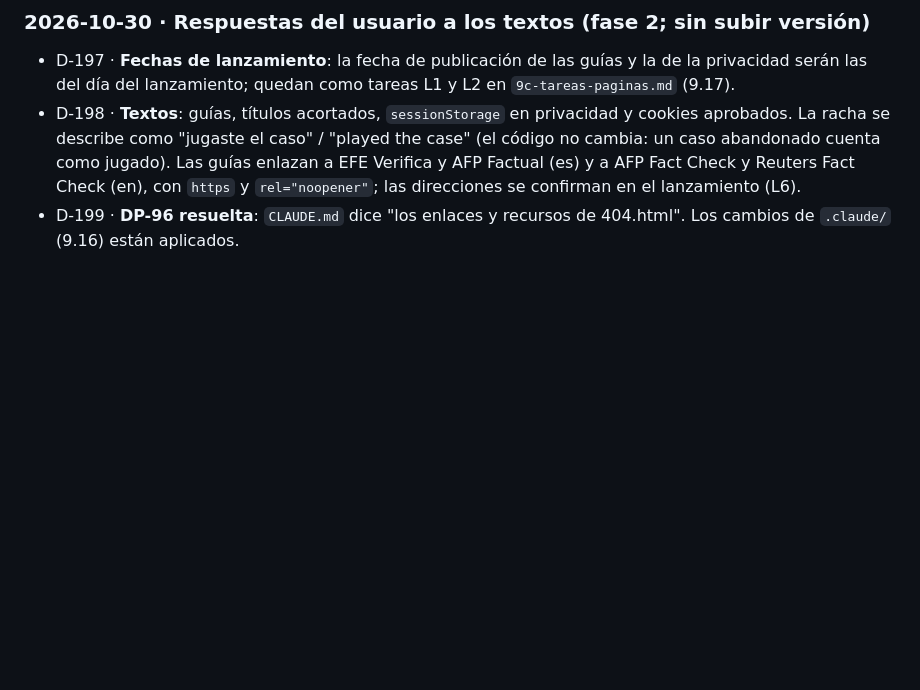
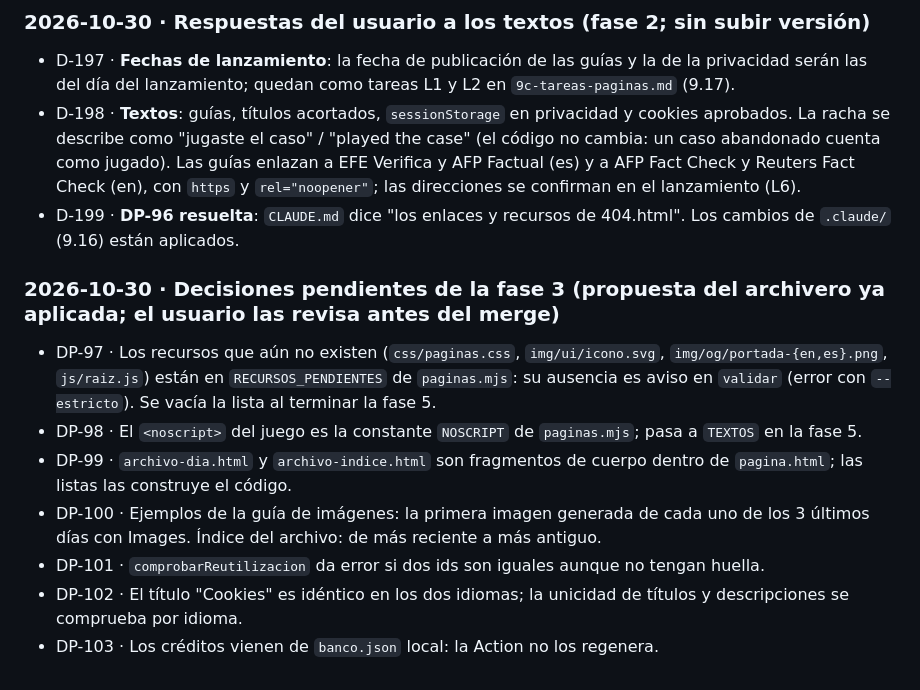
Before and after one commit to manuelmoreno149-cmyk/identifAI-it, a Markdown page: docs/DECISIONES.md, the part around the change. Rendered like a GitHub page; blank space fills up the shorter version.

Commit message:
docs: decisiones pendientes de la fase 3 (DP-97 a DP-103)
Co-Authored-By: Claude Sonnet 5.5 <noreply@anthropic.com>

```diff
--- a/docs/DECISIONES.md
+++ b/docs/DECISIONES.md
@@ -486,3 +486,13 @@ Para cambiar una decisión:
 - D-197 · **Fechas de lanzamiento**: la fecha de publicación de las guías y la de la privacidad serán las del día del lanzamiento; quedan como tareas L1 y L2 en `9c-tareas-paginas.md` (9.17).
 - D-198 · **Textos**: guías, títulos acortados, `sessionStorage` en privacidad y cookies aprobados. La racha se describe como "jugaste el caso" / "played the case" (el código no cambia: un caso abandonado cuenta como jugado). Las guías enlazan a EFE Verifica y AFP Factual (es) y a AFP Fact Check y Reuters Fact Check (en), con `https` y `rel="noopener"`; las direcciones se confirman en el lanzamiento (L6).
 - D-199 · **DP-96 resuelta**: `CLAUDE.md` dice "los enlaces y recursos de 404.html". Los cambios de `.claude/` (9.16) están aplicados.
+
+### 2026-10-30 · Decisiones pendientes de la fase 3 (propuesta del archivero ya aplicada; el usuario las revisa antes del merge)
+
+- DP-97 · Los recursos que aún no existen (`css/paginas.css`, `img/ui/icono.svg`, `img/og/portada-{en,es}.png`, `js/raiz.js`) están en `RECURSOS_PENDIENTES` de `paginas.mjs`: su ausencia es aviso en `validar` (error con `--estricto`). Se vacía la lista al terminar la fase 5.
+- DP-98 · El `<noscript>` del juego es la constante `NOSCRIPT` de `paginas.mjs`; pasa a `TEXTOS` en la fase 5.
+- DP-99 · `archivo-dia.html` y `archivo-indice.html` son fragmentos de cuerpo dentro de `pagina.html`; las listas las construye el código.
+- DP-100 · Ejemplos de la guía de imágenes: la primera imagen generada de cada uno de los 3 últimos días con Images. Índice del archivo: de más reciente a más antiguo.
+- DP-101 · `comprobarReutilizacion` da error si dos ids son iguales aunque no tengan huella.
+- DP-102 · El título "Cookies" es idéntico en los dos idiomas; la unicidad de títulos y descripciones se comprueba por idioma.
+- DP-103 · Los créditos vienen de `banco.json` local: la Action no los regenera.
```
